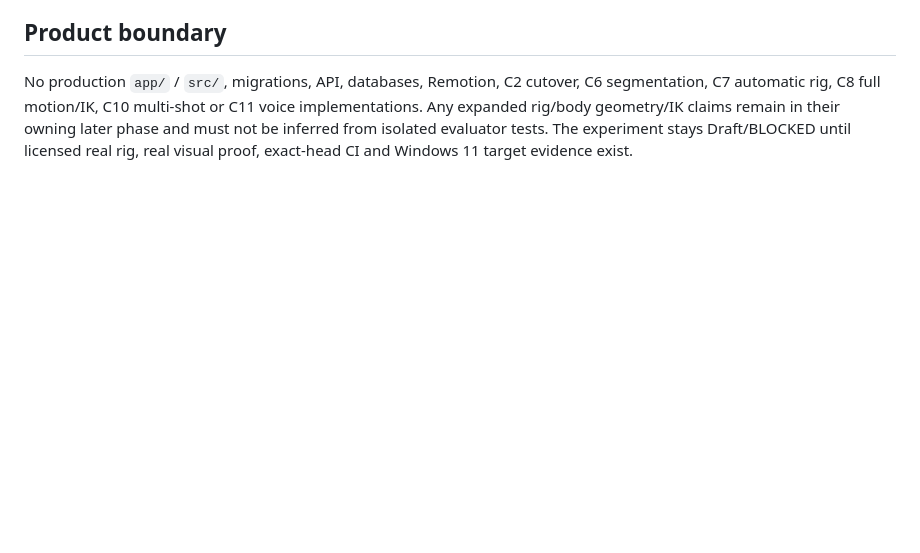
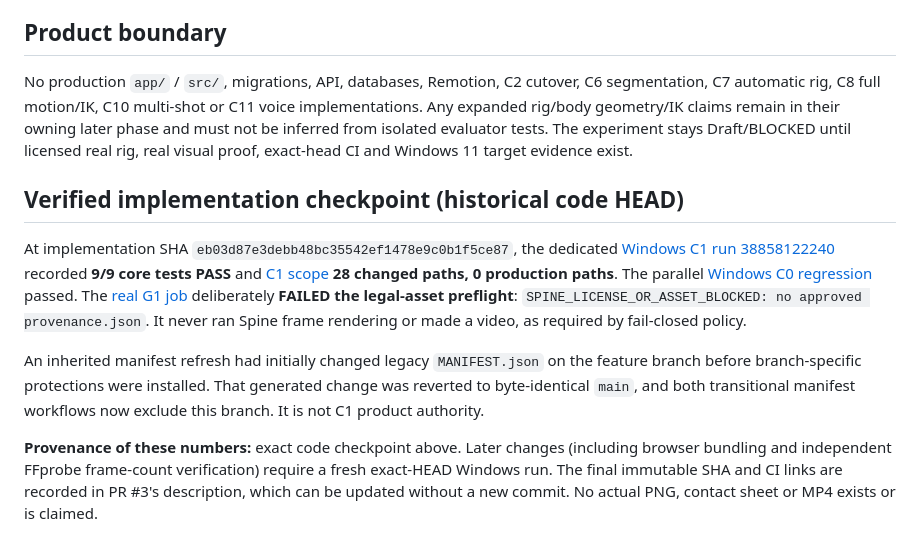
Before and after one commit to plthien/2D-Animation-Studio, a Markdown page: docs/qa/C1_SPINE_FEASIBILITY.md, the part around the change. Drawn GitHub-style; blank space fills up the shorter version.

Commit message:
docs(c1): record verified Windows logic checks and hard legal/rig preflight blocker

```diff
--- a/docs/qa/C1_SPINE_FEASIBILITY.md
+++ b/docs/qa/C1_SPINE_FEASIBILITY.md
@@ -54,3 +54,11 @@ Only after the legal/runtime prerequisites are satisfied should the Windows CI s
 ## Product boundary
 
 No production `app/` / `src/`, migrations, API, databases, Remotion, C2 cutover, C6 segmentation, C7 automatic rig, C8 full motion/IK, C10 multi-shot or C11 voice implementations. Any expanded rig/body geometry/IK claims remain in their owning later phase and must not be inferred from isolated evaluator tests. The experiment stays Draft/BLOCKED until licensed real rig, real visual proof, exact-head CI and Windows 11 target evidence exist.
+
+## Verified implementation checkpoint (historical code HEAD)
+
+At implementation SHA `eb03d87e3debb48bc35542ef1478e9c0b1f5ce87`, the dedicated [Windows C1 run 38858122240](https://github.com/plthien/2D-Animation-Studio/actions/runs/38858122240) recorded **9/9 core tests PASS** and [C1 scope](https://github.com/plthien/2D-Animation-Studio/actions/runs/38858122240/job/116834061619) **28 changed paths, 0 production paths**. The parallel [Windows C0 regression](https://github.com/plthien/2D-Animation-Studio/actions/runs/38858122224) passed. The [real G1 job](https://github.com/plthien/2D-Animation-Studio/actions/runs/38858122240/job/116834228958) deliberately **FAILED the legal-asset preflight**: `SPINE_LICENSE_OR_ASSET_BLOCKED: no approved provenance.json`. It never ran Spine frame rendering or made a video, as required by fail-closed policy.
+
+An inherited manifest refresh had initially changed legacy `MANIFEST.json` on the feature branch before branch-specific protections were installed. That generated change was reverted to byte-identical `main`, and both transitional manifest workflows now exclude this branch. It is not C1 product authority.
+
+**Provenance of these numbers:** exact code checkpoint above. Later changes (including browser bundling and independent FFprobe frame-count verification) require a fresh exact-HEAD Windows run. The final immutable SHA and CI links are recorded in PR #3's description, which can be updated without a new commit. No actual PNG, contact sheet or MP4 exists or is claimed.
```
